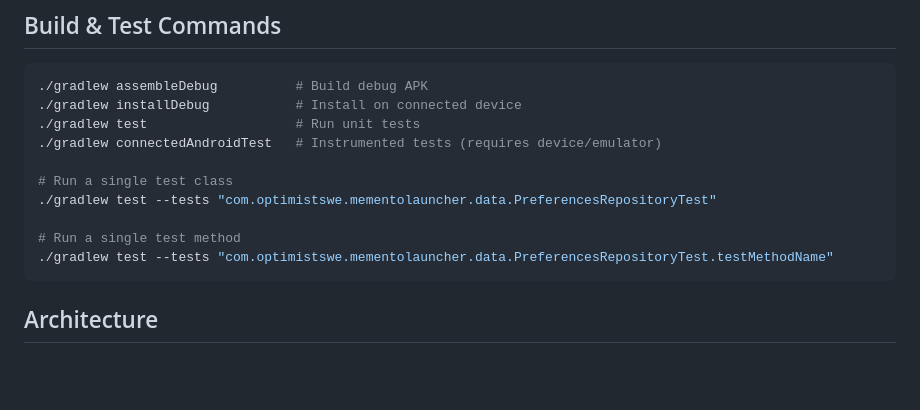
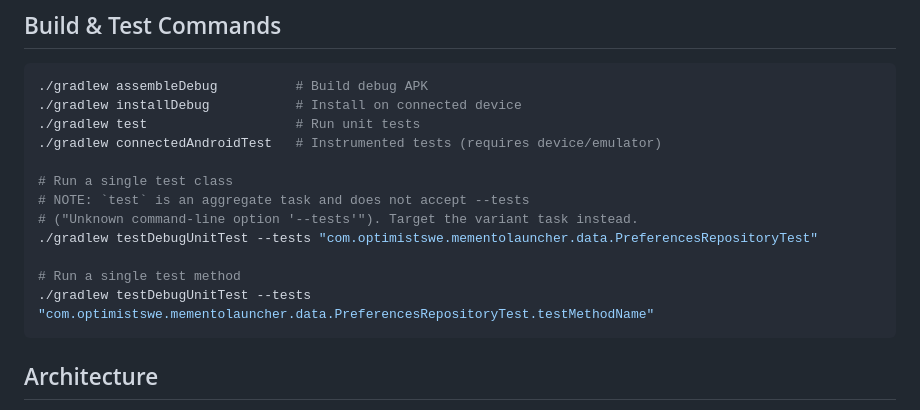
Before and after one commit to optimistengineer/memento-launcher, a Markdown page: CLAUDE.md, the part around the change. GitHub-like rendering; blank space fills up the shorter version.

Commit message:
docs: correct the single-test gradle command
The documented form fails with "Unknown command-line option '--tests'" —
`test` is an aggregate task that does not accept the flag. The variant task
`testDebugUnitTest` does. Verified against this project.

````diff
--- a/CLAUDE.md
+++ b/CLAUDE.md
@@ -19,10 +19,12 @@ Memento is a minimalist Android launcher app (HOME replacement) that displays a
 ./gradlew connectedAndroidTest   # Instrumented tests (requires device/emulator)
 
 # Run a single test class
-./gradlew test --tests "com.optimistswe.mementolauncher.data.PreferencesRepositoryTest"
+# NOTE: `test` is an aggregate task and does not accept --tests
+# ("Unknown command-line option '--tests'"). Target the variant task instead.
+./gradlew testDebugUnitTest --tests "com.optimistswe.mementolauncher.data.PreferencesRepositoryTest"
 
 # Run a single test method
-./gradlew test --tests "com.optimistswe.mementolauncher.data.PreferencesRepositoryTest.testMethodName"
+./gradlew testDebugUnitTest --tests "com.optimistswe.mementolauncher.data.PreferencesRepositoryTest.testMethodName"
 ```
 
 ## Architecture
````
